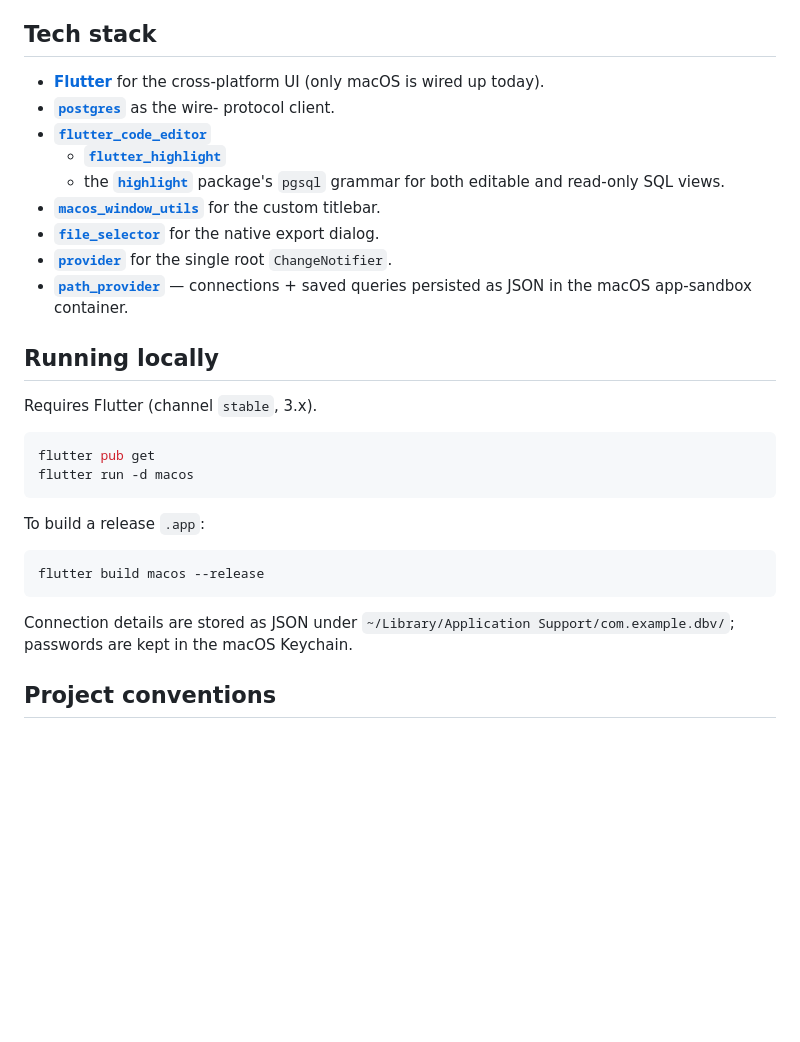
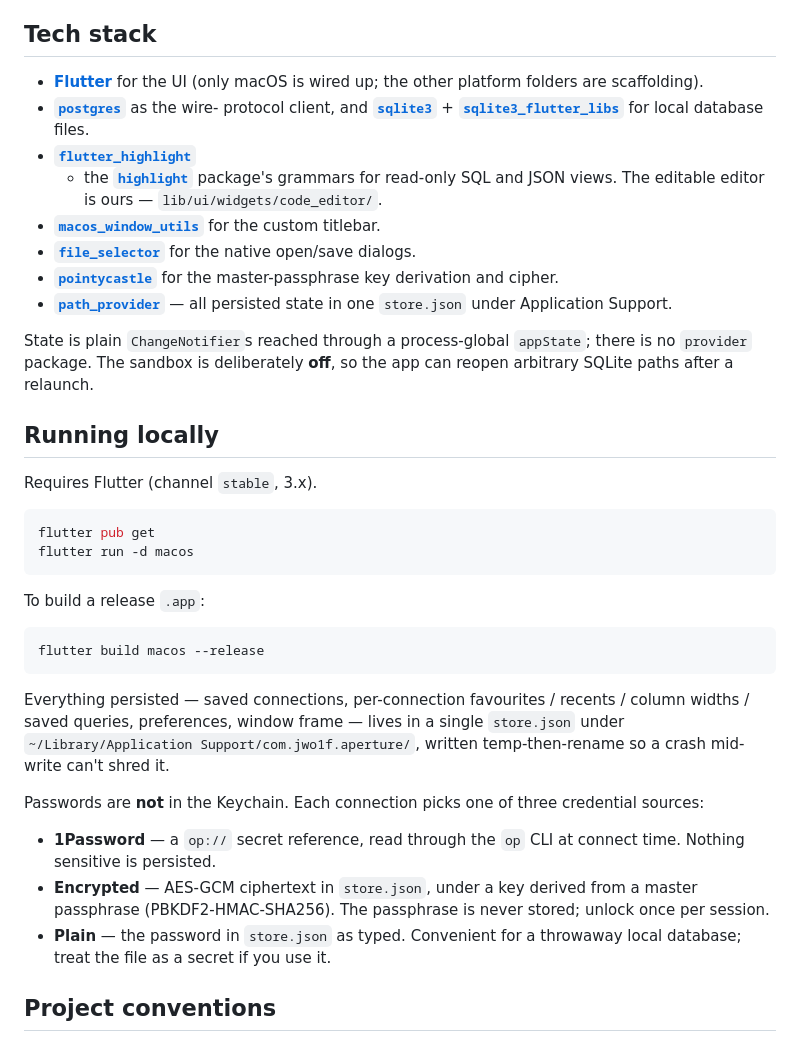
Before and after one commit to JWo1F/aperture, a Markdown page: README.md, the part around one of its changes. Rendered like a GitHub page; blank space fills up the shorter version.

````diff
--- a/README.md
+++ b/README.md
@@ -91,23 +109,29 @@ labelled segments separated by 1 px vertical rails.
 
 ## Tech stack
 
-- **[Flutter](https://flutter.dev/)** for the cross-platform UI (only
-  macOS is wired up today).
+- **[Flutter](https://flutter.dev/)** for the UI (only macOS is wired
+  up; the other platform folders are scaffolding).
 - **[`postgres`](https://pub.dev/packages/postgres)** as the wire-
-  protocol client.
-- **[`flutter_code_editor`](https://pub.dev/packages/flutter_code_editor)**
-  + **[`flutter_highlight`](https://pub.dev/packages/flutter_highlight)**
+  protocol client, and
+  **[`sqlite3`](https://pub.dev/packages/sqlite3)** +
+  **[`sqlite3_flutter_libs`](https://pub.dev/packages/sqlite3_flutter_libs)**
+  for local database files.
+- **[`flutter_highlight`](https://pub.dev/packages/flutter_highlight)**
   + the **[`highlight`](https://pub.dev/packages/highlight)** package's
-  `pgsql` grammar for both editable and read-only SQL views.
+  grammars for read-only SQL and JSON views. The editable editor is
+  ours — `lib/ui/widgets/code_editor/`.
 - **[`macos_window_utils`](https://pub.dev/packages/macos_window_utils)**
   for the custom titlebar.
 - **[`file_selector`](https://pub.dev/packages/file_selector)** for the
-  native export dialog.
-- **[`provider`](https://pub.dev/packages/provider)** for the single
-  root `ChangeNotifier`.
-- **[`path_provider`](https://pub.dev/packages/path_provider)** —
-  connections + saved queries persisted as JSON in the macOS app-sandbox
-  container.
+  native open/save dialogs.
+- **[`pointycastle`](https://pub.dev/packages/pointycastle)** for the
+  master-passphrase key derivation and cipher.
+- **[`path_provider`](https://pub.dev/packages/path_provider)** — all
+  persisted state in one `store.json` under Application Support.
+
+State is plain `ChangeNotifier`s reached through a process-global
+`appState`; there is no `provider` package. The sandbox is deliberately
+**off**, so the app can reopen arbitrary SQLite paths after a relaunch.
 
 ## Running locally
 
@@ -124,8 +148,22 @@ To build a release `.app`:
 flutter build macos --release
 ```
 
-Connection details are stored as JSON under `~/Library/Application
-Support/com.example.dbv/`; passwords are kept in the macOS Keychain.
+Everything persisted — saved connections, per-connection favourites /
+recents / column widths / saved queries, preferences, window frame —
+lives in a single `store.json` under `~/Library/Application
+Support/com.jwo1f.aperture/`, written temp-then-rename so a crash
+mid-write can't shred it.
+
+Passwords are **not** in the Keychain. Each connection picks one of
+three credential sources:
+
+- **1Password** — a `op://` secret reference, read through the `op` CLI
+  at connect time. Nothing sensitive is persisted.
+- **Encrypted** — AES-GCM ciphertext in `store.json`, under a key
+  derived from a master passphrase (PBKDF2-HMAC-SHA256). The passphrase
+  is never stored; unlock once per session.
+- **Plain** — the password in `store.json` as typed. Convenient for a
+  throwaway local database; treat the file as a secret if you use it.
 
 ## Project conventions
 
````
Also changed, not shown: other parts of README.md (+33 -15 lines).
